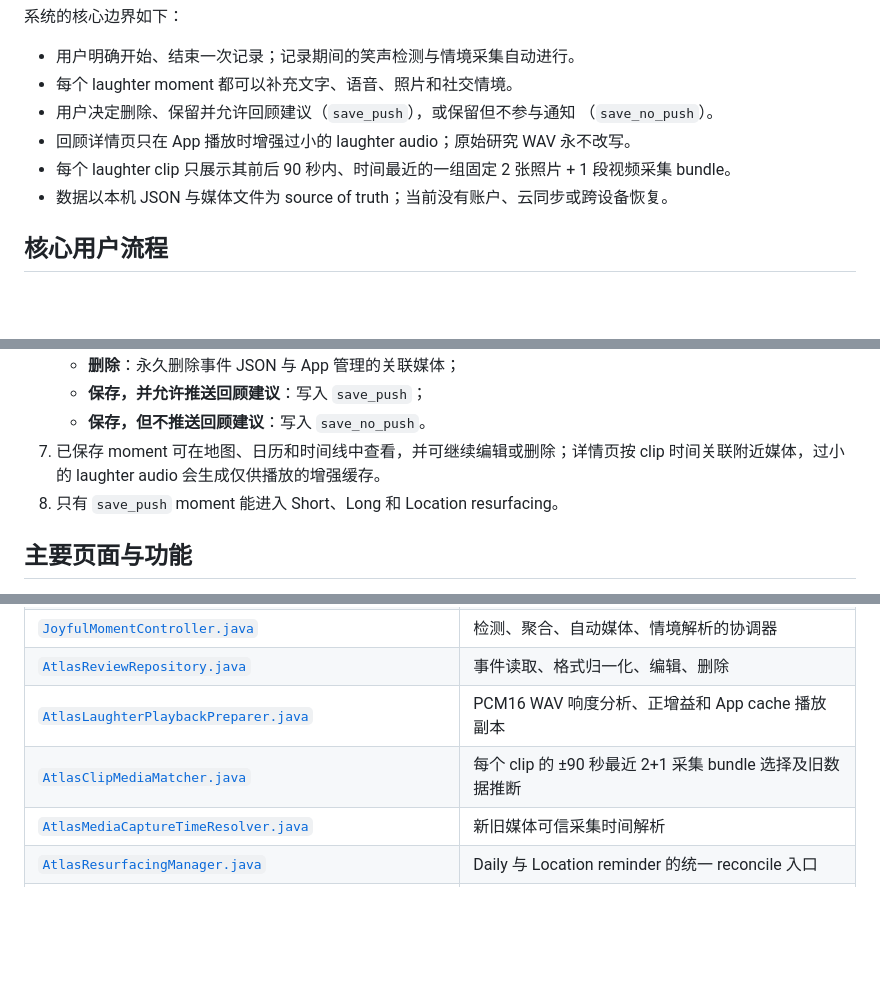
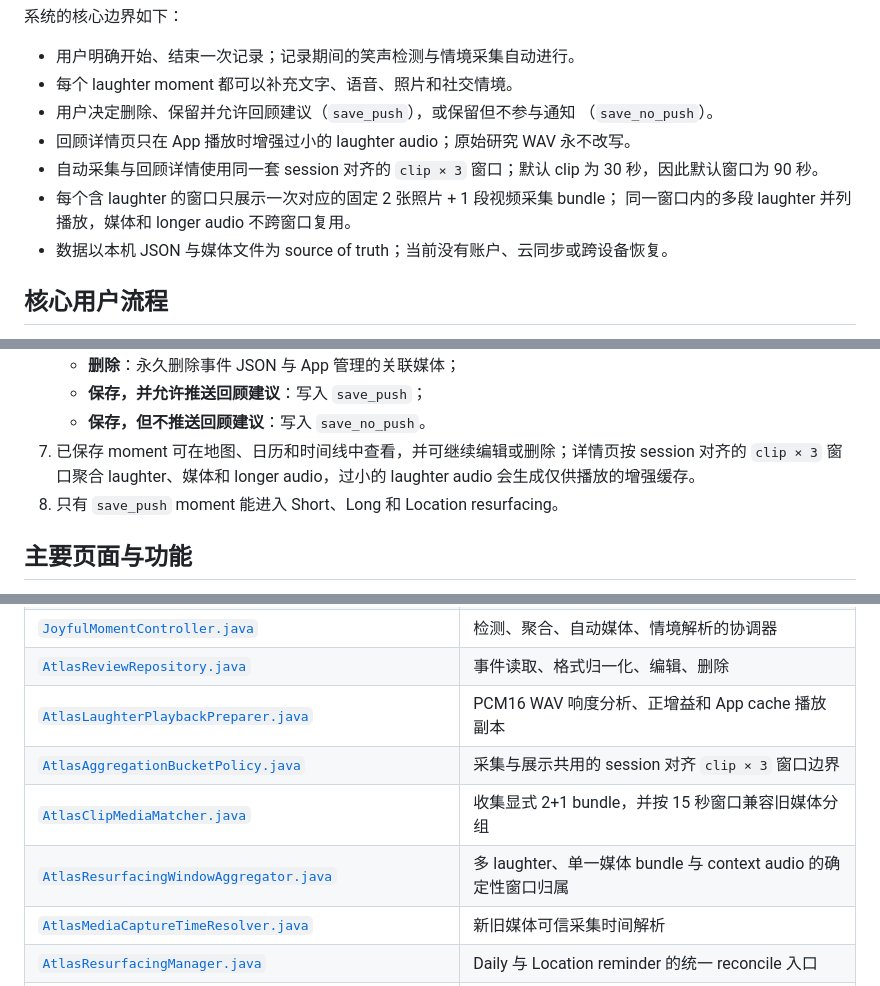
Before and after one commit to lloyd0516/Atlas-of-Happiness-Laughter-indexed-Context-Information-Resurfacing-System, a Markdown page: README.md, 3 parts joined by grey strips. GitHub-like rendering; blank space fills up the shorter version.

```diff
--- a/README.md
+++ b/README.md
@@ -28,7 +28,10 @@ system**。地图只是用户回顾历史 moment 的一种入口。
 - 用户决定删除、保留并允许回顾建议（`save_push`），或保留但不参与通知
   （`save_no_push`）。
 - 回顾详情页只在 App 播放时增强过小的 laughter audio；原始研究 WAV 永不改写。
-- 每个 laughter clip 只展示其前后 90 秒内、时间最近的一组固定 2 张照片 + 1 段视频采集 bundle。
+- 自动采集与回顾详情使用同一套 session 对齐的 `clip × 3` 窗口；默认 clip 为
+  30 秒，因此默认窗口为 90 秒。
+- 每个含 laughter 的窗口只展示一次对应的固定 2 张照片 + 1 段视频采集 bundle；
+  同一窗口内的多段 laughter 并列播放，媒体和 longer audio 不跨窗口复用。
 - 数据以本机 JSON 与媒体文件为 source of truth；当前没有账户、云同步或跨设备恢复。
 
 ## 核心用户流程
@@ -45,8 +48,9 @@ system**。地图只是用户回顾历史 moment 的一种入口。
    - **删除**：永久删除事件 JSON 与 App 管理的关联媒体；
    - **保存，并允许推送回顾建议**：写入 `save_push`；
    - **保存，但不推送回顾建议**：写入 `save_no_push`。
-7. 已保存 moment 可在地图、日历和时间线中查看，并可继续编辑或删除；详情页按 clip
-   时间关联附近媒体，过小的 laughter audio 会生成仅供播放的增强缓存。
+7. 已保存 moment 可在地图、日历和时间线中查看，并可继续编辑或删除；详情页按
+   session 对齐的 `clip × 3` 窗口聚合 laughter、媒体和 longer audio，过小的
+   laughter audio 会生成仅供播放的增强缓存。
 8. 只有 `save_push` moment 能进入 Short、Long 和 Location resurfacing。
 
 ## 主要页面与功能
@@ -283,7 +293,9 @@ Location reminder 先将符合条件的历史 GPS 点聚合为稳定地点，再
 | [`JoyfulMomentController.java`](atlasapp/src/main/java/com/hry/camera/usbcamerademo/JoyfulMomentController.java) | 检测、聚合、自动媒体、情境解析的协调器 |
 | [`AtlasReviewRepository.java`](atlasapp/src/main/java/com/hry/camera/usbcamerademo/AtlasReviewRepository.java) | 事件读取、格式归一化、编辑、删除 |
 | [`AtlasLaughterPlaybackPreparer.java`](atlasapp/src/main/java/com/hry/camera/usbcamerademo/AtlasLaughterPlaybackPreparer.java) | PCM16 WAV 响度分析、正增益和 App cache 播放副本 |
-| [`AtlasClipMediaMatcher.java`](atlasapp/src/main/java/com/hry/camera/usbcamerademo/AtlasClipMediaMatcher.java) | 每个 clip 的 ±90 秒最近 2+1 采集 bundle 选择及旧数据推断 |
+| [`AtlasAggregationBucketPolicy.java`](atlasapp/src/main/java/com/hry/camera/usbcamerademo/AtlasAggregationBucketPolicy.java) | 采集与展示共用的 session 对齐 `clip × 3` 窗口边界 |
+| [`AtlasClipMediaMatcher.java`](atlasapp/src/main/java/com/hry/camera/usbcamerademo/AtlasClipMediaMatcher.java) | 收集显式 2+1 bundle，并按 15 秒窗口兼容旧媒体分组 |
+| [`AtlasResurfacingWindowAggregator.java`](atlasapp/src/main/java/com/hry/camera/usbcamerademo/AtlasResurfacingWindowAggregator.java) | 多 laughter、单一媒体 bundle 与 context audio 的确定性窗口归属 |
 | [`AtlasMediaCaptureTimeResolver.java`](atlasapp/src/main/java/com/hry/camera/usbcamerademo/AtlasMediaCaptureTimeResolver.java) | 新旧媒体可信采集时间解析 |
 | [`AtlasResurfacingManager.java`](atlasapp/src/main/java/com/hry/camera/usbcamerademo/AtlasResurfacingManager.java) | Daily 与 Location reminder 的统一 reconcile 入口 |
 | [`AtlasResurfacingSelector.java`](atlasapp/src/main/java/com/hry/camera/usbcamerademo/AtlasResurfacingSelector.java) | `save_push` 资格与两段式候选排序 |
```
Also changed, not shown: other parts of README.md (+37 -27 lines).
